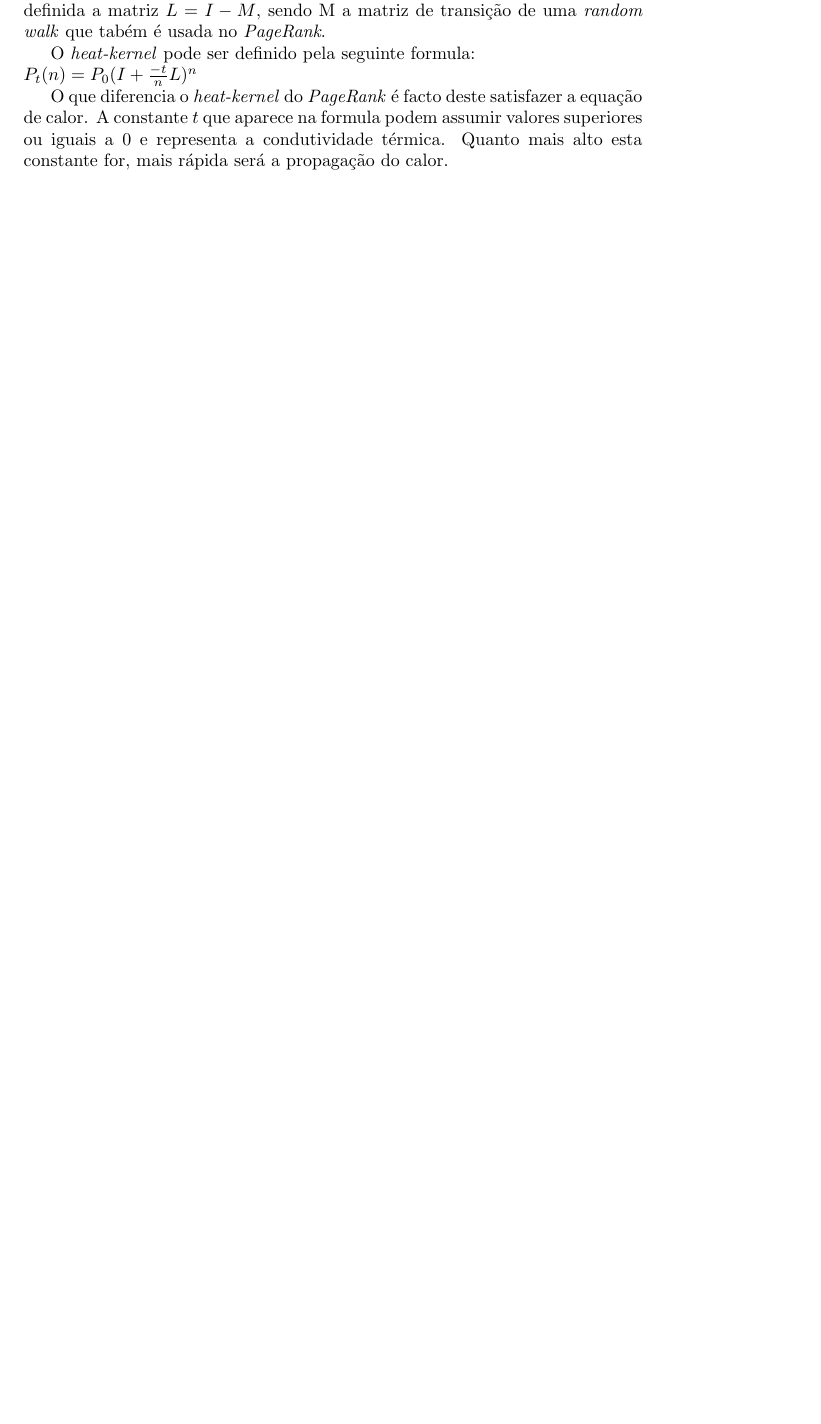
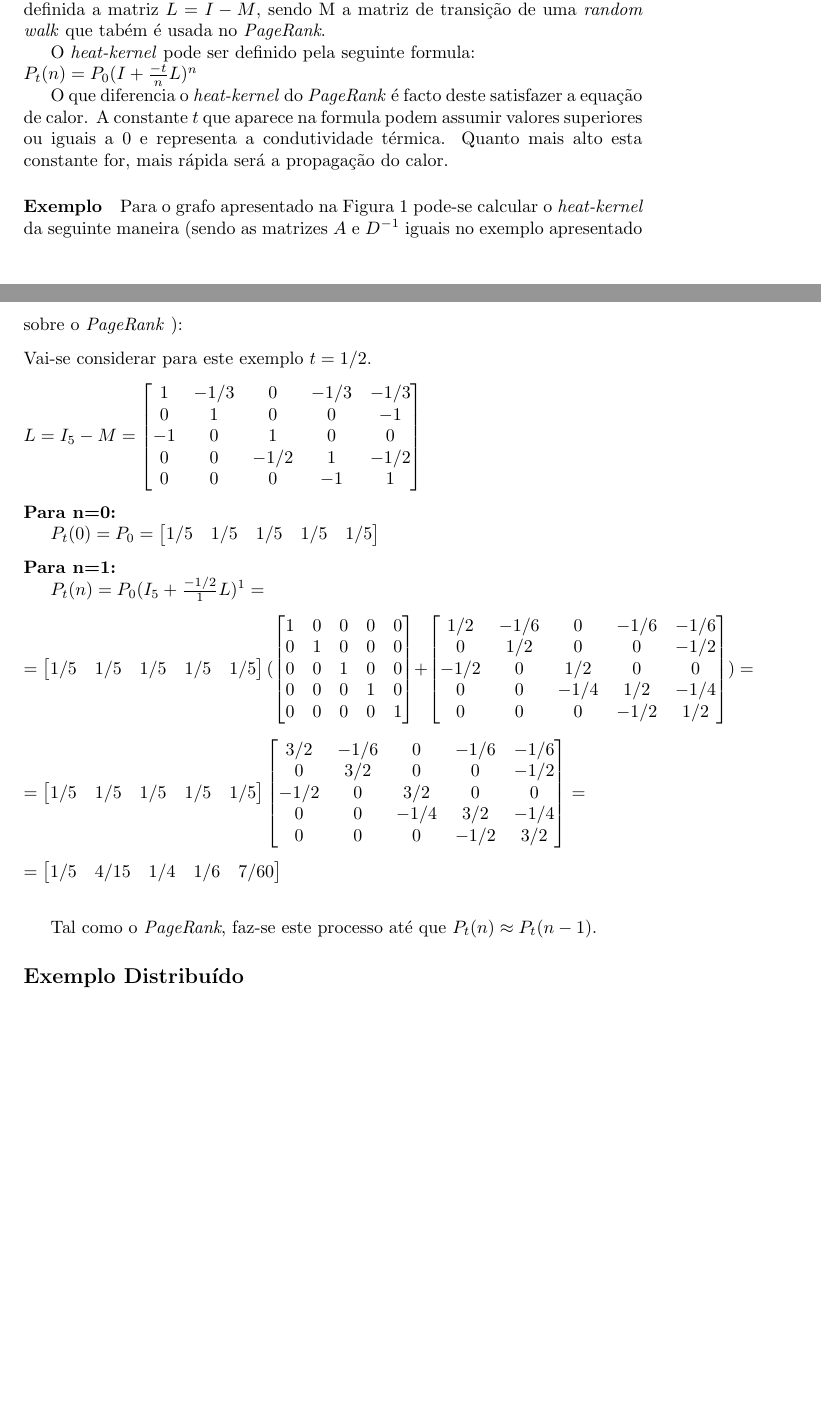
Before and after one commit to andremota/Distributed-Graph-Processing, a LaTeX document (docs/algorithms/PageRank & heat-kernel/PageRank_and_heat-kernel.tex): part of the page before the commit and two parts of pages 2 and 3 of 3 after it, the two joined at a grey line, cut so that both start at the same text, the shorter picture padded with empty space. Compiled offline with pdfLaTeX.

Commit message:
Updated PageRank and heat-kernel examples.

```diff
--- a/docs/algorithms/PageRank & heat-kernel/PageRank_and_heat-kernel.tex
+++ b/docs/algorithms/PageRank & heat-kernel/PageRank_and_heat-kernel.tex
@@ -1,4 +1,4 @@
-\documentclass[a4paper,10pt]{article}
+\documentclass[a4paper,10pt]{report}
 \usepackage[utf8]{inputenc}
 \usepackage{mathtools}
 
@@ -35,6 +101,55 @@
 
   O que diferencia o \textit{heat-kernel} do \textit{PageRank} é  facto deste satisfazer a equação de calor. A constante $t$ que aparece na formula podem assumir valores superiores ou iguais a 0 e representa a condutividade térmica. Quanto mais alto esta constante for, mais rápida será a propagação do calor.
 
-  %\subsection*{Exemplo} - TODO
+  \paragraph{Exemplo}
+  Para o grafo apresentado na Figura \ref{graph} pode-se calcular o \textit{heat-kernel} da seguinte maneira (sendo as matrizes $A$ e $D^{{-}1}$ iguais no exemplo apresentado sobre o \textit{PageRank} ): \\[0.25cm]
+  Vai-se considerar para este exemplo $t=1/2$. \\[0.25cm]
+  $L = I_5 - M = \begin{bmatrix}
+		    1 & -1/3 & 0 & -1/3 & -1/3 \\
+		    0 & 1 & 0 & 0 & -1 \\
+		    -1 & 0 & 1 & 0 & 0\\
+		    0 & 0 & -1/2 & 1 & -1/2\\
+		    0 & 0 & 0 & -1 & 1\\
+		 \end{bmatrix}$
+  \\[0.25cm]
+  \begin{bf}
+    Para n=0:
+  \end{bf}
+
+  $P_t(0) = P_0 = \begin{bmatrix} 1/5 & 1/5 & 1/5 & 1/5 & 1/5 \end{bmatrix}$
+  \\[0.25cm]
+  \begin{bf}
+    Para n=1:
+  \end{bf}
+
+  $P_t(n)=P_0(I_5+\frac{-1/2}{1}L)^1=\\[0.25cm]
+  =\begin{bmatrix} 1/5 & 1/5 & 1/5 & 1/5 & 1/5 \end{bmatrix} (
+		\begin{bmatrix}
+		    1 & 0 & 0 & 0 & 0\\
+		    0 & 1 & 0 & 0 & 0\\
+		    0 & 0 & 1 & 0 & 0\\
+		    0 & 0 & 0 & 1 & 0\\
+		    0 & 0 & 0 & 0 & 1\\
+		 \end{bmatrix} +
+		 \begin{bmatrix}
+		    1/2 & -1/6 & 0 & -1/6 & -1/6 \\
+		    0 & 1/2 & 0 & 0 & -1/2 \\
+		    -1/2 & 0 & 1/2 & 0 & 0\\
+		    0 & 0 & -1/4 & 1/2 & -1/4\\
+		    0 & 0 & 0 & -1/2 & 1/2\\
+		 \end{bmatrix}) = \\[0.25cm]
+  = \begin{bmatrix} 1/5 & 1/5 & 1/5 & 1/5 & 1/5 \end{bmatrix}
+    \begin{bmatrix}
+      3/2 & -1/6 & 0 & -1/6 & -1/6 \\
+      0 & 3/2 & 0 & 0 & -1/2 \\
+      -1/2 & 0 & 3/2 & 0 & 0\\
+      0 & 0 & -1/4 & 3/2 & -1/4\\
+      0 & 0 & 0 & -1/2 & 3/2\\
+    \end{bmatrix} = \\[0.25cm]
+  = \begin{bmatrix} 1/5 & 4/15 & 1/4 & 1/6 & 7/60 \end{bmatrix}$\\[0.25cm]
+
+  Tal como o \textit{PageRank}, faz-se este processo até que $P_t(n) \approx P_t(n-1)$.
+
+  \subsection*{Exemplo Distribuído}
 
 \end{document}
```
Also changed, not shown: docs/algorithms/PageRank & heat-kernel/graph_example.png (added), docs/algorithms/PageRank & heat-kernel/PageRank_and_heat-kernel.tex (72 more changed lines).
